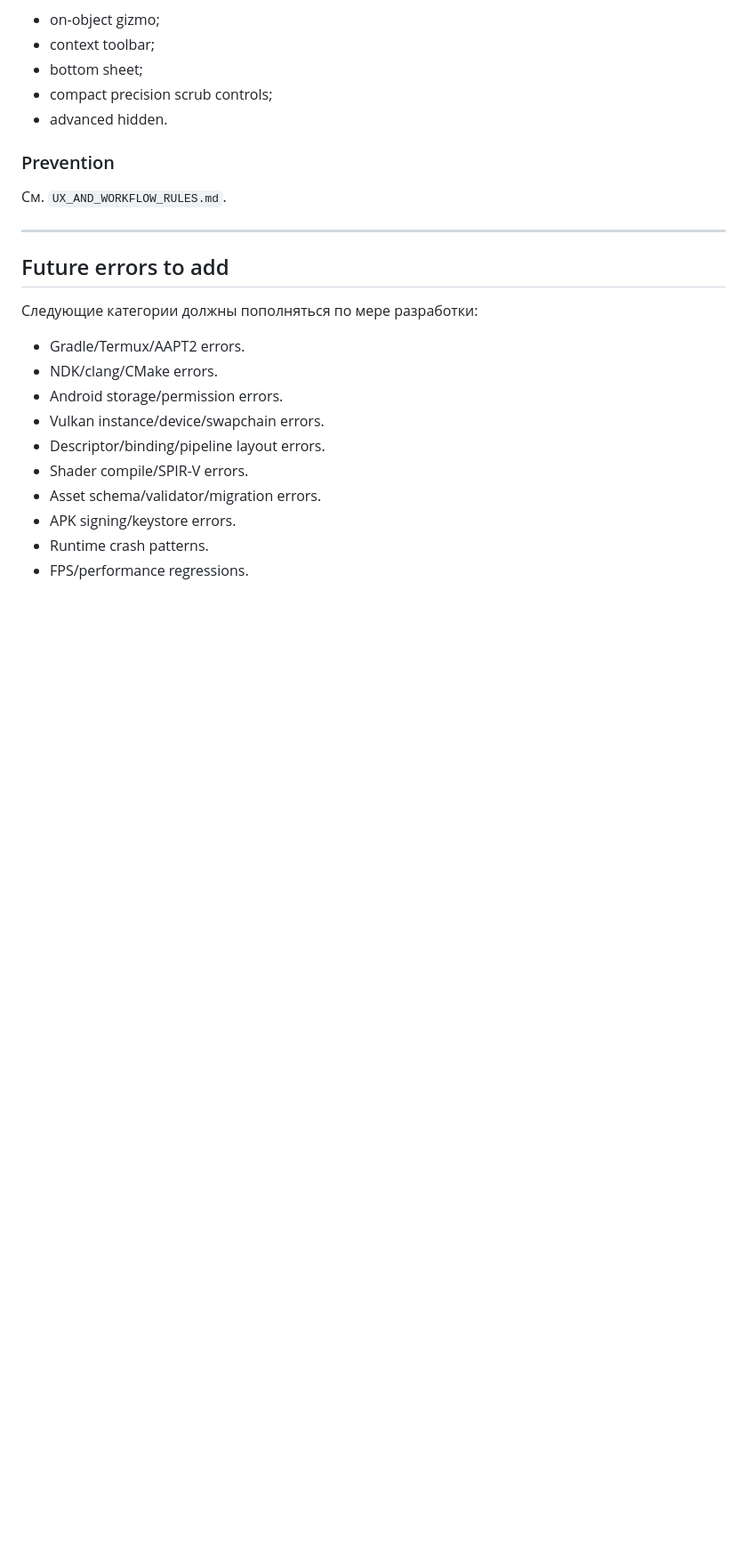
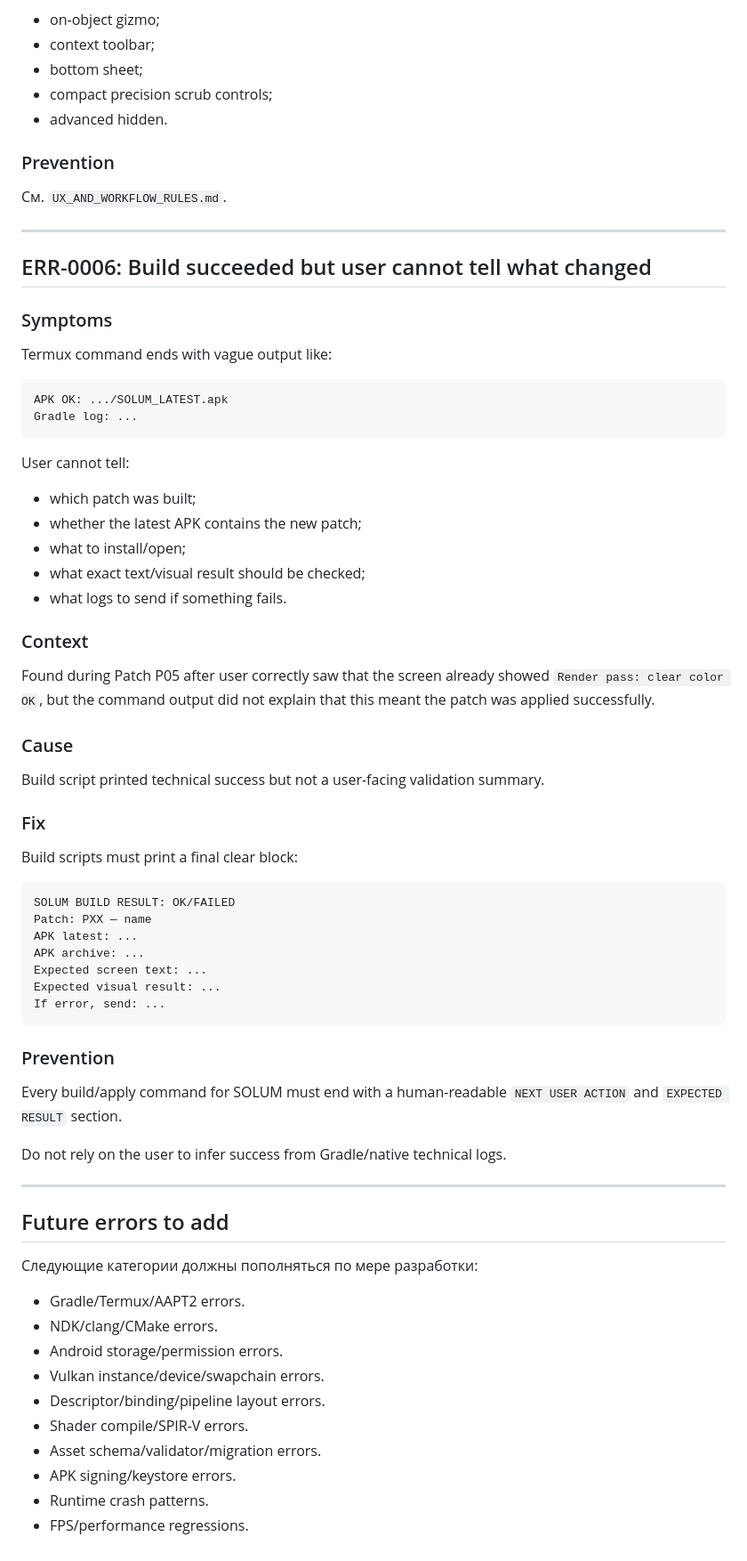
Before and after one commit to AsArtilluman8/SOLUM-Platform, a Markdown page: docs/errors/ERROR_KNOWLEDGE_BASE.md, the part around the change. Shown at 89% size. GitHub-like rendering; blank space fills up the shorter version.

Commit message:
P05: record unclear build output error

````diff
--- a/docs/errors/ERROR_KNOWLEDGE_BASE.md
+++ b/docs/errors/ERROR_KNOWLEDGE_BASE.md
@@ -194,6 +194,55 @@ AI сделал технический UI вместо mobile editor UX.
 
 ---
 
+## ERR-0006: Build succeeded but user cannot tell what changed
+
+### Symptoms
+
+Termux command ends with vague output like:
+
+```text
+APK OK: .../SOLUM_LATEST.apk
+Gradle log: ...
+```
+
+User cannot tell:
+
+- which patch was built;
+- whether the latest APK contains the new patch;
+- what to install/open;
+- what exact text/visual result should be checked;
+- what logs to send if something fails.
+
+### Context
+
+Found during Patch P05 after user correctly saw that the screen already showed `Render pass: clear color OK`, but the command output did not explain that this meant the patch was applied successfully.
+
+### Cause
+
+Build script printed technical success but not a user-facing validation summary.
+
+### Fix
+
+Build scripts must print a final clear block:
+
+```text
+SOLUM BUILD RESULT: OK/FAILED
+Patch: PXX — name
+APK latest: ...
+APK archive: ...
+Expected screen text: ...
+Expected visual result: ...
+If error, send: ...
+```
+
+### Prevention
+
+Every build/apply command for SOLUM must end with a human-readable `NEXT USER ACTION` and `EXPECTED RESULT` section.
+
+Do not rely on the user to infer success from Gradle/native technical logs.
+
+---
+
 ## Future errors to add
 
 Следующие категории должны пополняться по мере разработки:
````
